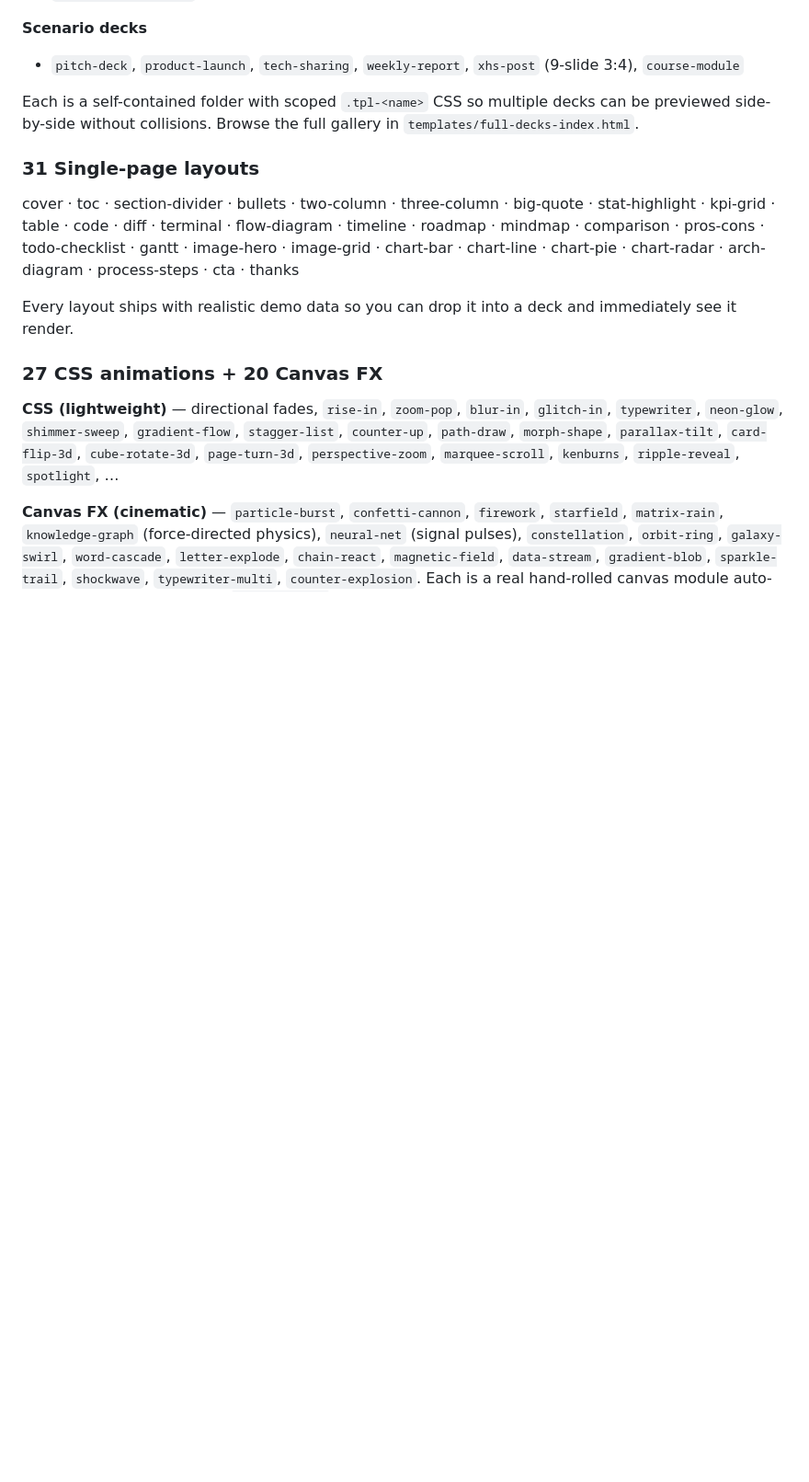
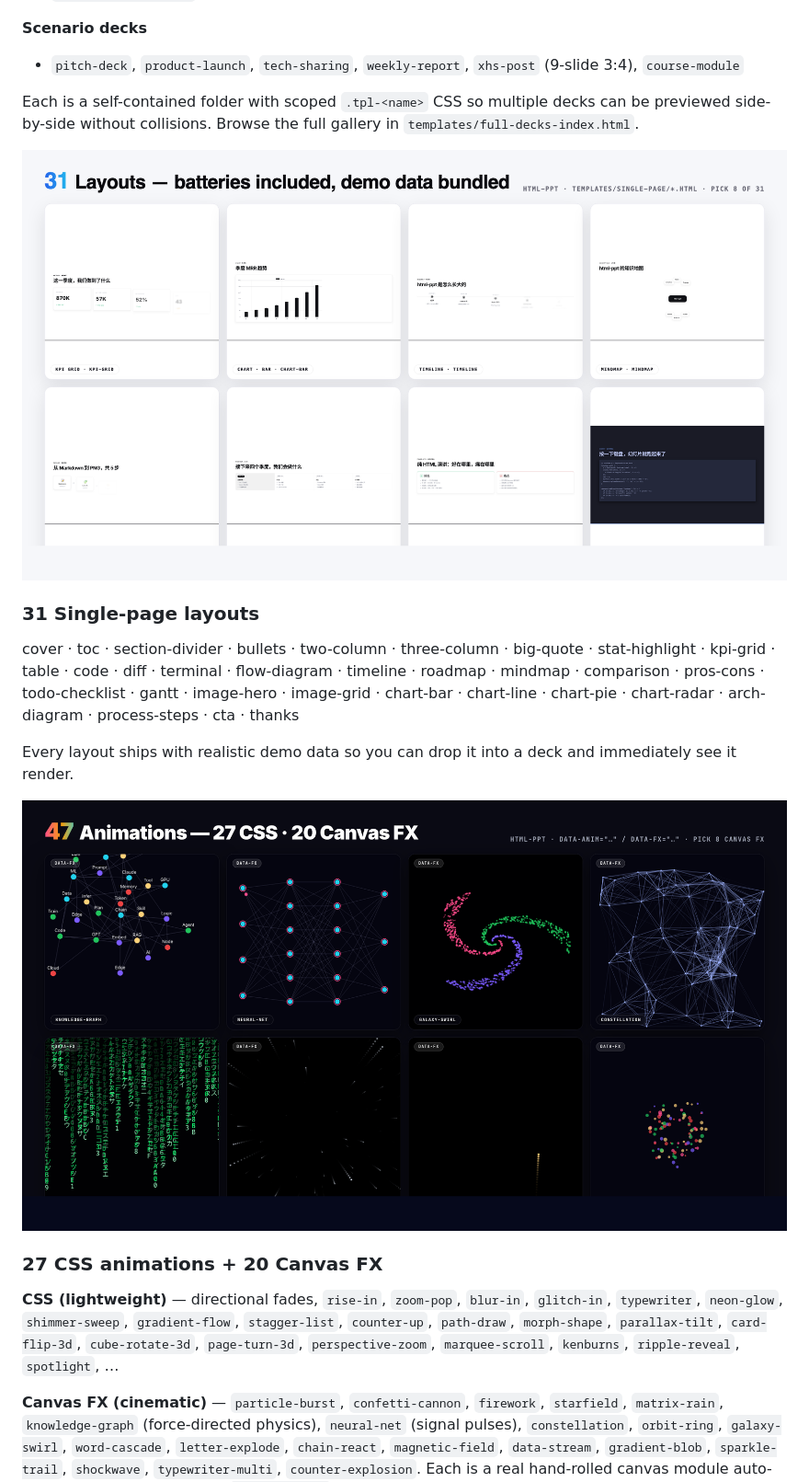
Before and after one commit to zouyunchong/SKILL-TO-PPT, a Markdown page: README.md, the part around the change printed below. Shown: that part at 92% size. Drawn GitHub-style; pictures changed too: docs/readme/animations.png (added), docs/readme/layouts.png (added); blank space fills up the shorter version.

```diff
--- a/README.md
+++ b/README.md
@@ -70,6 +74,8 @@ Each is a self-contained folder with scoped `.tpl-<name>` CSS so multiple
 decks can be previewed side-by-side without collisions. Browse the full
 gallery in `templates/full-decks-index.html`.
 
+![31 single-page layouts](docs/readme/layouts.png)
+
 ### 31 Single-page layouts
 
 cover · toc · section-divider · bullets · two-column · three-column ·
@@ -80,6 +86,8 @@ chart-pie · chart-radar · arch-diagram · process-steps · cta · thanks
 
 Every layout ships with realistic demo data so you can drop it into a deck
 and immediately see it render.
+
+![47 animations — 27 CSS + 20 canvas FX](docs/readme/animations.png)
 
 ### 27 CSS animations + 20 Canvas FX
 
```
Also changed, not shown: other parts of README.md (+4 -0 lines), docs/readme/templates.png (added), docs/readme/themes.png (added), 5 other files.
